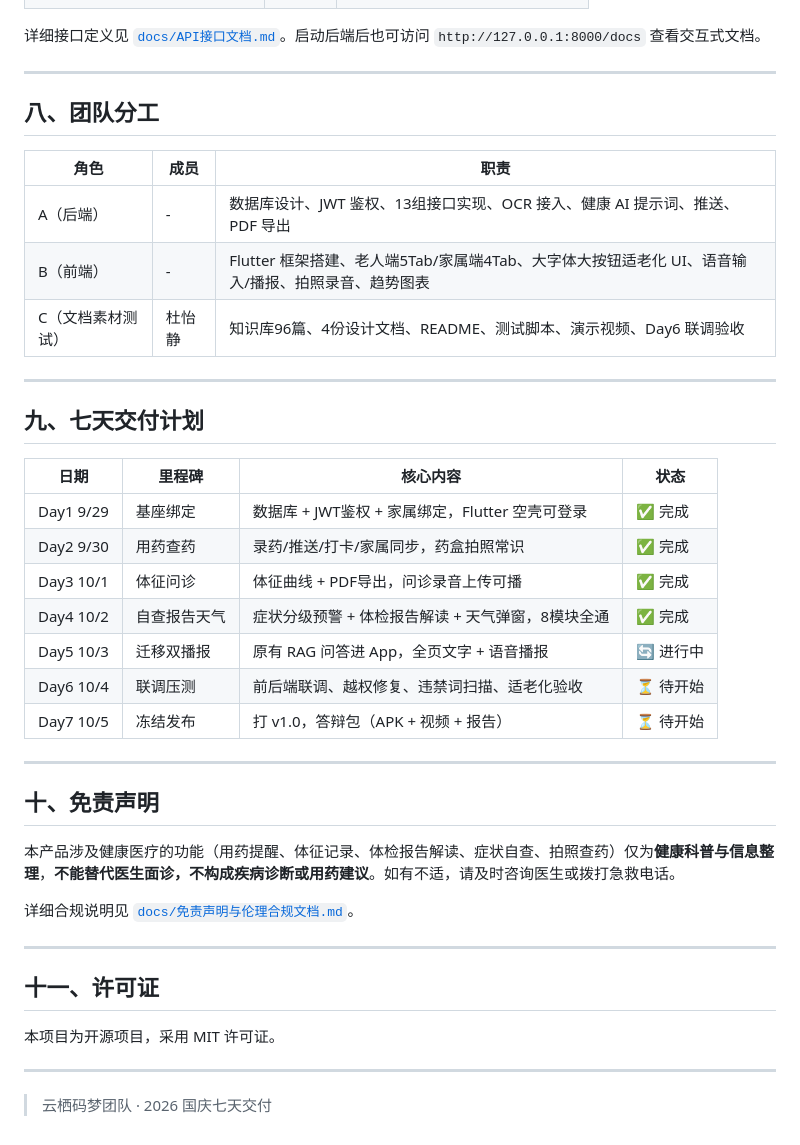
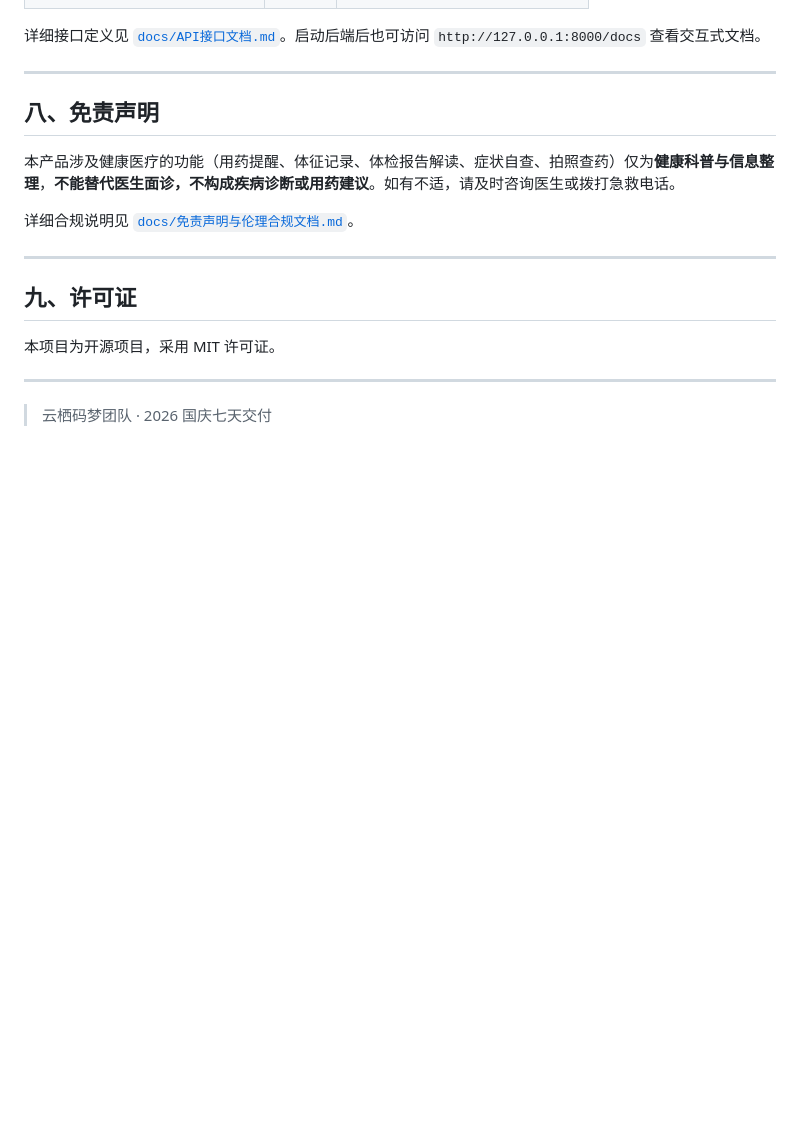
Before and after one commit to lwjkkk/elderly-ai-assistant, a Markdown page: README.md, the part around the change. GitHub-like rendering; blank space fills up the shorter version.

Commit message:
docs: remove team assignments and seven-day delivery plan
Remove the two requested sections from the main README and renumber the remaining disclaimer and license headings. Application files are unchanged.

```diff
--- a/README.md
+++ b/README.md
@@ -270,31 +270,7 @@ python batch_test.py
 
 ---
 
-## 八、团队分工
-
-| 角色 | 成员 | 职责 |
-|---|---|---|
-| A（后端） | - | 数据库设计、JWT 鉴权、13组接口实现、OCR 接入、健康 AI 提示词、推送、PDF 导出 |
-| B（前端） | - | Flutter 框架搭建、老人端5Tab/家属端4Tab、大字体大按钮适老化 UI、语音输入/播报、拍照录音、趋势图表 |
-| C（文档素材测试） | 杜怡静 | 知识库96篇、4份设计文档、README、测试脚本、演示视频、Day6 联调验收 |
-
----
-
-## 九、七天交付计划
-
-| 日期 | 里程碑 | 核心内容 | 状态 |
-|---|---|---|---|
-| Day1 9/29 | 基座绑定 | 数据库 + JWT鉴权 + 家属绑定，Flutter 空壳可登录 | ✅ 完成 |
-| Day2 9/30 | 用药查药 | 录药/推送/打卡/家属同步，药盒拍照常识 | ✅ 完成 |
-| Day3 10/1 | 体征问诊 | 体征曲线 + PDF导出，问诊录音上传可播 | ✅ 完成 |
-| Day4 10/2 | 自查报告天气 | 症状分级预警 + 体检报告解读 + 天气弹窗，8模块全通 | ✅ 完成 |
-| Day5 10/3 | 迁移双播报 | 原有 RAG 问答进 App，全页文字 + 语音播报 | 🔄 进行中 |
-| Day6 10/4 | 联调压测 | 前后端联调、越权修复、违禁词扫描、适老化验收 | ⏳ 待开始 |
-| Day7 10/5 | 冻结发布 | 打 v1.0，答辩包（APK + 视频 + 报告） | ⏳ 待开始 |
-
----
-
-## 十、免责声明
+## 八、免责声明
 
 本产品涉及健康医疗的功能（用药提醒、体征记录、体检报告解读、症状自查、拍照查药）仅为**健康科普与信息整理**，**不能替代医生面诊，不构成疾病诊断或用药建议**。如有不适，请及时咨询医生或拨打急救电话。
 
@@ -302,7 +278,7 @@ python batch_test.py
 
 ---
 
-## 十一、许可证
+## 九、许可证
 
 本项目为开源项目，采用 MIT 许可证。
 
```
